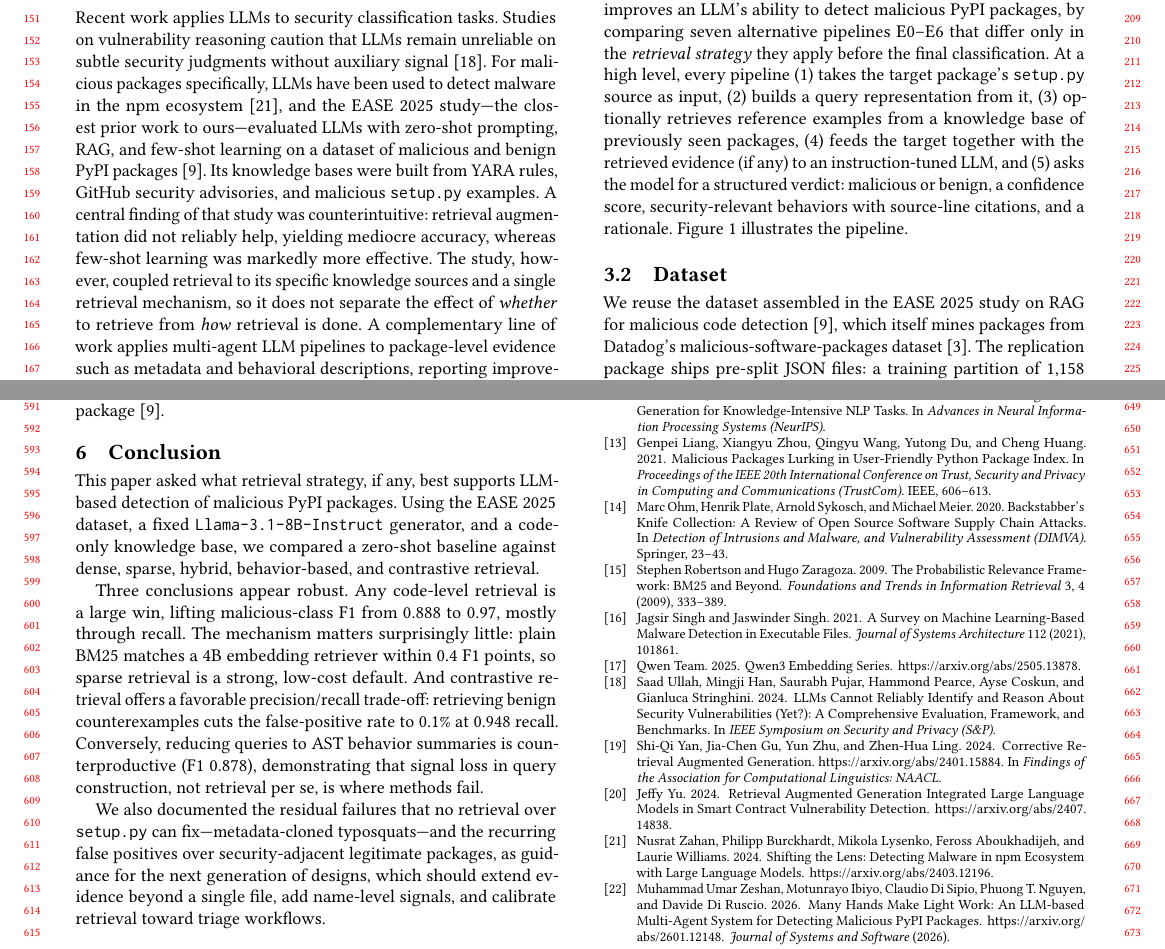
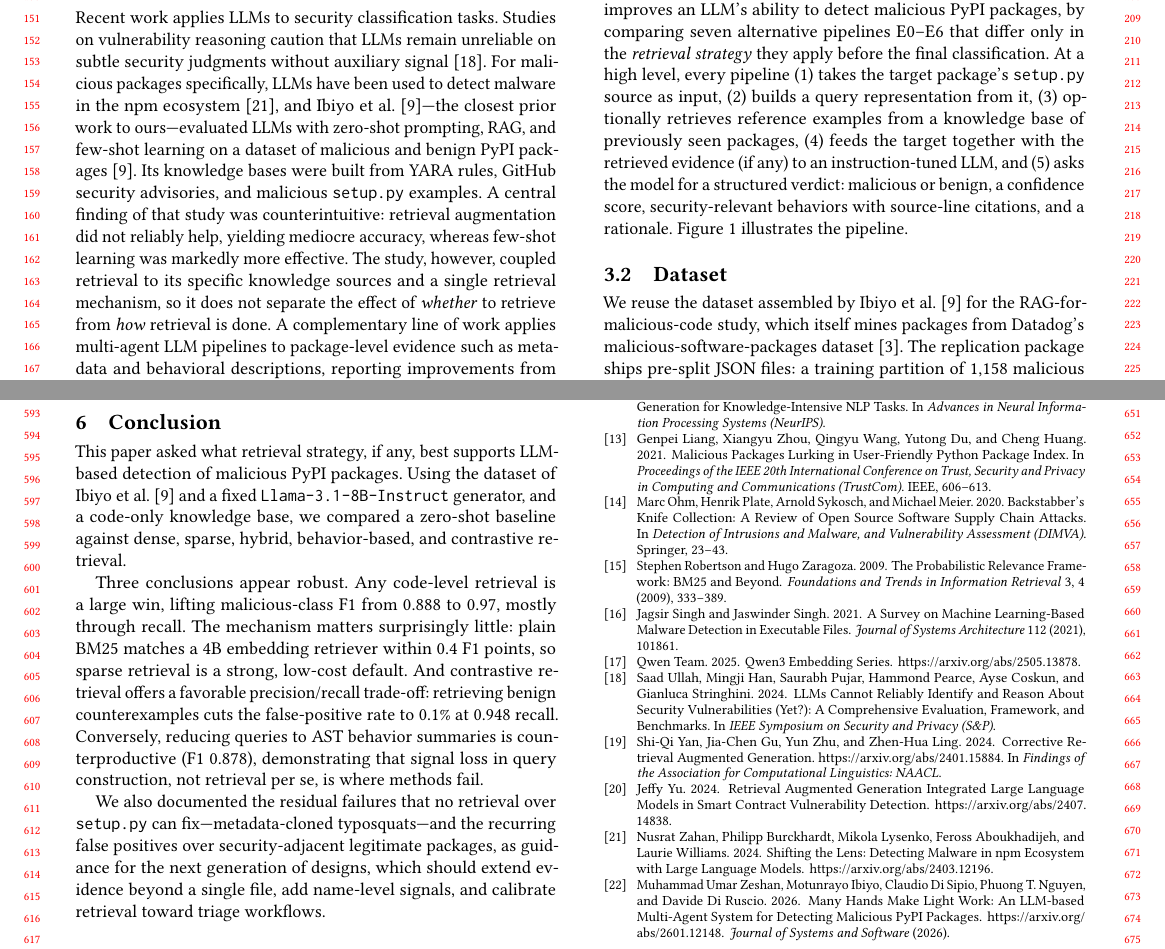
Before and after one commit to NathanTrance/Seminar_02, a LaTeX paper (report/ease-template/ease-submission.tex, which reads report/ease-template/Chapters/02-related-work.tex, report/ease-template/Chapters/03-methodology.tex, report/ease-template/Chapters/05-discussion.tex): two parts of pages 2 and 6 of 6, joined at a grey line, cut so that both start at the same text. Compiled offline with pdfLaTeX.

Commit message:
Refer to prior work as Ibiyo et al. instead of 'the EASE 2025 study'

```diff
--- a/report/ease-template/Chapters/02-related-work.tex
+++ b/report/ease-template/Chapters/02-related-work.tex
@@ -27,7 +27,7 @@ Recent work applies LLMs to security classification tasks. Studies on
 vulnerability reasoning caution that LLMs remain unreliable on subtle
 security judgments without auxiliary signal~\cite{ullah2024llmsec}. For
 malicious packages specifically, LLMs have been used to detect malware in
-the npm ecosystem~\cite{zahan2024npm}, and the EASE 2025 study---the closest
+the npm ecosystem~\cite{zahan2024npm}, and Ibiyo et al.~\cite{ease2025rag}---the closest
 prior work to ours---evaluated LLMs with zero-shot prompting, RAG, and
 few-shot learning on a dataset of malicious and benign PyPI
 packages~\cite{ease2025rag}. Its knowledge bases were built from YARA rules,
--- a/report/ease-template/Chapters/03-methodology.tex
+++ b/report/ease-template/Chapters/03-methodology.tex
@@ -57,8 +57,8 @@ Figure~\ref{fig:pipeline} illustrates the pipeline.
 \subsection{Dataset}
 \label{sec:dataset}
 
-We reuse the dataset assembled in the EASE~2025 study on RAG for malicious
-code detection~\cite{ease2025rag}, which itself mines packages from Datadog's
+We reuse the dataset assembled by Ibiyo et al.~\cite{ease2025rag} for the
+RAG-for-malicious-code study, which itself mines packages from Datadog's
 malicious-software-packages dataset~\cite{datadog-dataset}. The replication
 package ships pre-split JSON files: a training partition of 1{,}158 malicious
 and 3{,}005 benign packages, and a test partition of 276 malicious and 753
--- a/report/ease-template/Chapters/05-discussion.tex
+++ b/report/ease-template/Chapters/05-discussion.tex
@@ -106,5 +106,6 @@ retrieval efficiency.
 
 Raw per-sample outputs for all seven methods, the evaluation scripts, and
 run scripts are provided as a replication package alongside this report; the
-underlying dataset is the EASE 2025 replication package~\cite{ease2025rag}.
+underlying dataset is the replication package of
+Ibiyo et al.~\cite{ease2025rag}.
 \endinput
--- a/report/ease-template/Chapters/06-conclusion.tex
+++ b/report/ease-template/Chapters/06-conclusion.tex
@@ -2,7 +2,8 @@
 \label{sec:conclusion}
 
 This paper asked what retrieval strategy, if any, best supports LLM-based
-detection of malicious PyPI packages. Using the EASE 2025 dataset, a fixed
+detection of malicious PyPI packages. Using the dataset of
+Ibiyo et al.~\cite{ease2025rag} and a fixed
 \texttt{Llama-3.1-8B-Instruct} generator, and a code-only knowledge base, we
 compared a zero-shot baseline against dense, sparse, hybrid, behavior-based,
 and contrastive retrieval.
```
Also changed, not shown: report/ease-template/Chapters/01-introduction.tex (+1 -1 lines), report/ease-template/Chapters/04-results.tex (+1 -1 lines), report/ease-template/ease-camera-ready.pdf, report/ease-template/ease-submission.pdf, report/ease-template/Chapters/02-related-work.tex (4 more changed lines), report/ease-template/Chapters/05-discussion.tex (2 more changed lines).
